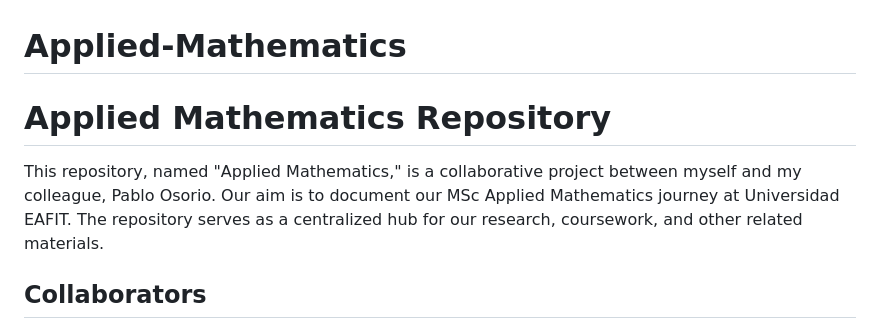
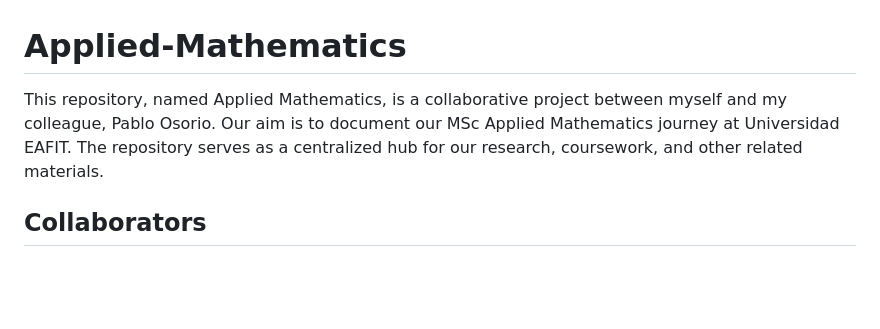
Before and after one commit to sisazac23/Applied-Mathematics, a Markdown page: README.md, the part around the change. Drawn GitHub-style; blank space fills up the shorter version.

```diff
--- a/README.md
+++ b/README.md
@@ -1,8 +1,6 @@
 # Applied-Mathematics
 
-# Applied Mathematics Repository
-
-This repository, named "Applied Mathematics," is a collaborative project between myself and my colleague, Pablo Osorio. Our aim is to document our MSc Applied Mathematics journey at Universidad EAFIT. The repository serves as a centralized hub for our research, coursework, and other related materials.
+This repository, named Applied Mathematics, is a collaborative project between myself and my colleague, Pablo Osorio. Our aim is to document our MSc Applied Mathematics journey at Universidad EAFIT. The repository serves as a centralized hub for our research, coursework, and other related materials.
 
 ## Collaborators
 
```
